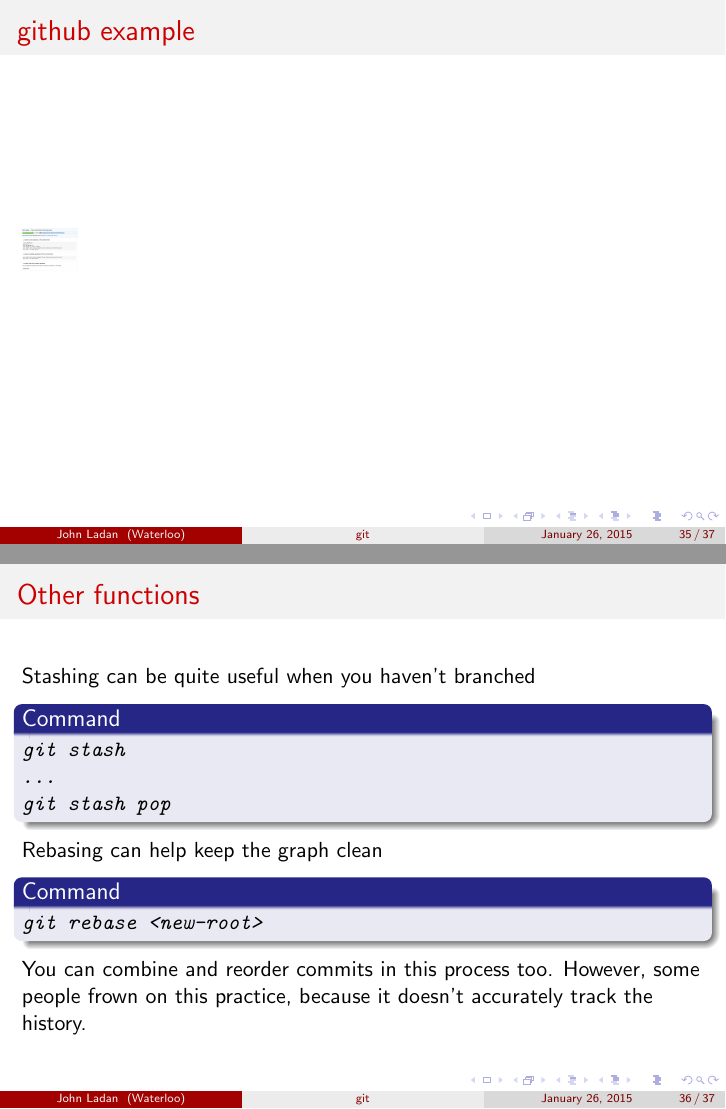
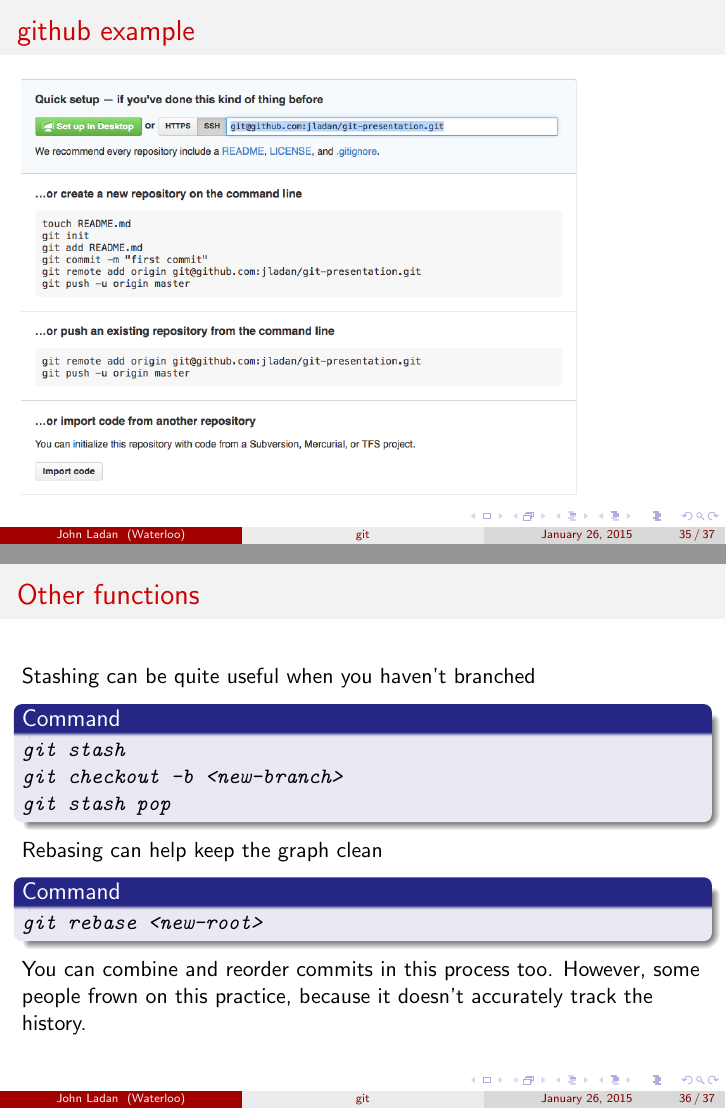
Before and after one commit to jladan/git-presentation, LaTeX slides (presentation.tex): pages 46 and 48 of 49, joined at a grey line. Compiled offline with pdfLaTeX.

Commit message:
Fix a couple of typos

```diff
--- a/presentation.tex
+++ b/presentation.tex
@@ -421,14 +421,14 @@
 
 \begin{frame}
     \frametitle{github example}
-    \includegraphics[height=.08\textheight]{figures/creating-on-github}
+    \includegraphics[height=.80\textheight]{figures/creating-on-github}
 \end{frame}
 
 \begin{frame}
     \frametitle{Other functions}
     Stashing can be quite useful when you haven't branched
     \begin{command}
-        \texttt{git stash \\ ... \\ git stash pop}
+        \texttt{git stash \\ git checkout -b <new-branch> \\ git stash pop}
     \end{command}
 
     \pause
```
Also changed, not shown: presentation.pdf (added), 1 other file.
